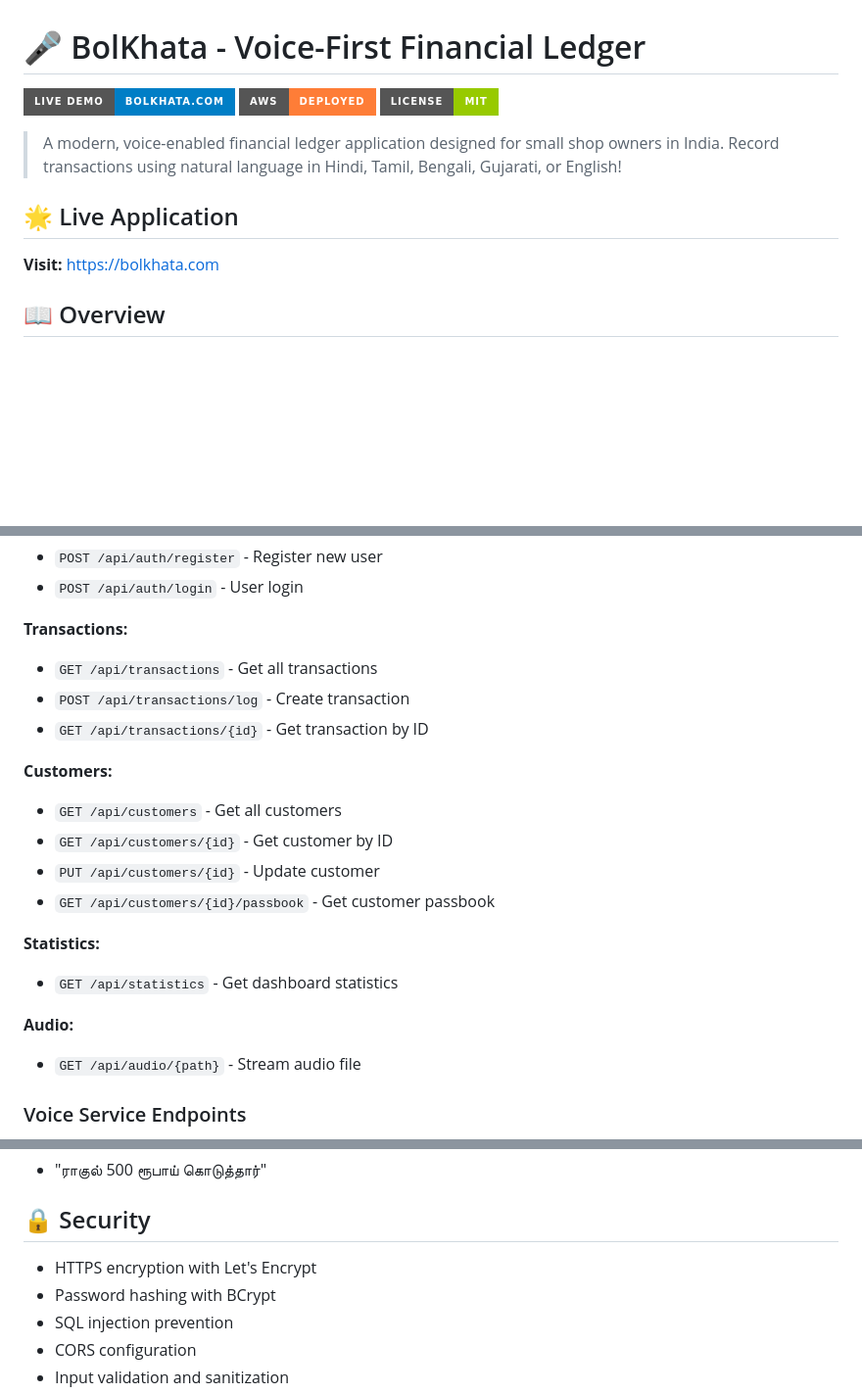
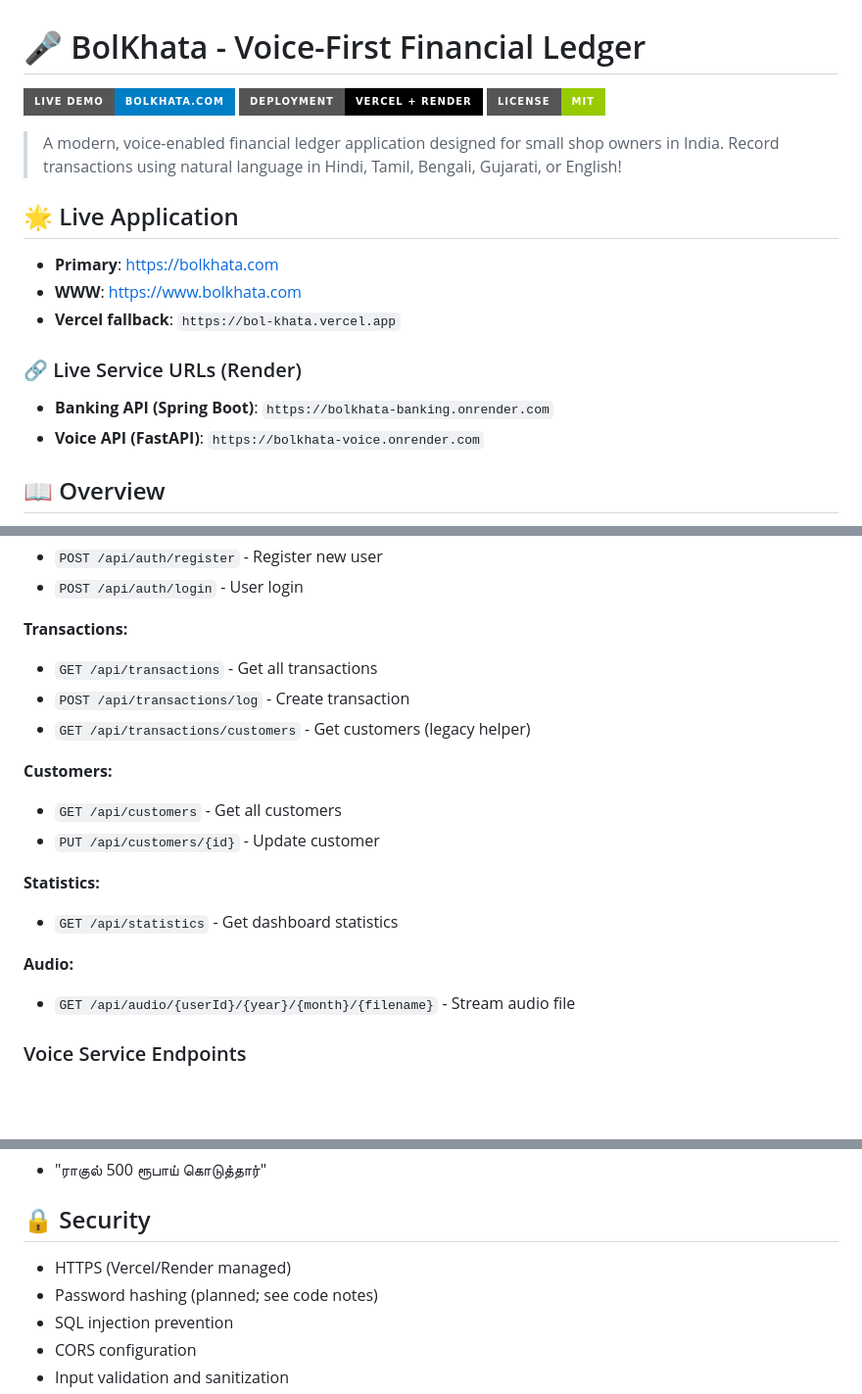
Before and after one commit to Sumit648527/Bol_Khata, a Markdown page: README.md, 3 parts joined by grey strips. Shown at 98% size. Rendered like a GitHub page; badges without logos; blank space fills up the shorter version.

```diff
--- a/README.md
+++ b/README.md
@@ -1,14 +1,21 @@
 # 🎤 BolKhata - Voice-First Financial Ledger
 
 [![Live Demo](https://img.shields.io/badge/Live%20Demo-bolkhata.com-blue?style=for-the-badge)](https://bolkhata.com)
-[![AWS](https://img.shields.io/badge/AWS-Deployed-orange?style=for-the-badge&logo=amazon-aws)](https://aws.amazon.com)
+[![Deployment](https://img.shields.io/badge/Deployment-Vercel%20%2B%20Render-black?style=for-the-badge)](https://vercel.com)
 [![License](https://img.shields.io/badge/License-MIT-green?style=for-the-badge)](LICENSE)
 
 > A modern, voice-enabled financial ledger application designed for small shop owners in India. Record transactions using natural language in Hindi, Tamil, Bengali, Gujarati, or English!
 
 ## 🌟 Live Application
 
-**Visit:** [https://bolkhata.com](https://bolkhata.com)
+- **Primary**: [https://bolkhata.com](https://bolkhata.com)
+- **WWW**: [https://www.bolkhata.com](https://www.bolkhata.com)
+- **Vercel fallback**: `https://bol-khata.vercel.app`
+
+### 🔗 Live Service URLs (Render)
+
+- **Banking API (Spring Boot)**: `https://bolkhata-banking.onrender.com`
+- **Voice API (FastAPI)**: `https://bolkhata-voice.onrender.com`
 
 ## 📖 Overview
 
@@ -244,19 +265,17 @@ See [DEPLOYMENT_GUIDE.md](DEPLOYMENT_GUIDE.md) for complete AWS deployment instr
 **Transactions:**
 - `GET /api/transactions` - Get all transactions
 - `POST /api/transactions/log` - Create transaction
-- `GET /api/transactions/{id}` - Get transaction by ID
+- `GET /api/transactions/customers` - Get customers (legacy helper)
 
 **Customers:**
 - `GET /api/customers` - Get all customers
-- `GET /api/customers/{id}` - Get customer by ID
 - `PUT /api/customers/{id}` - Update customer
-- `GET /api/customers/{id}/passbook` - Get customer passbook
 
 **Statistics:**
 - `GET /api/statistics` - Get dashboard statistics
 
 **Audio:**
-- `GET /api/audio/{path}` - Stream audio file
+- `GET /api/audio/{userId}/{year}/{month}/{filename}` - Stream audio file
 
 ### Voice Service Endpoints
 
@@ -280,8 +299,8 @@ See [DEPLOYMENT_GUIDE.md](DEPLOYMENT_GUIDE.md) for complete AWS deployment instr
 
 ## 🔒 Security
 
-- HTTPS encryption with Let's Encrypt
-- Password hashing with BCrypt
+- HTTPS (Vercel/Render managed)
+- Password hashing (planned; see code notes)
 - SQL injection prevention
 - CORS configuration
 - Input validation and sanitization
```
Also changed, not shown: other parts of README.md (+43 -30 lines).
